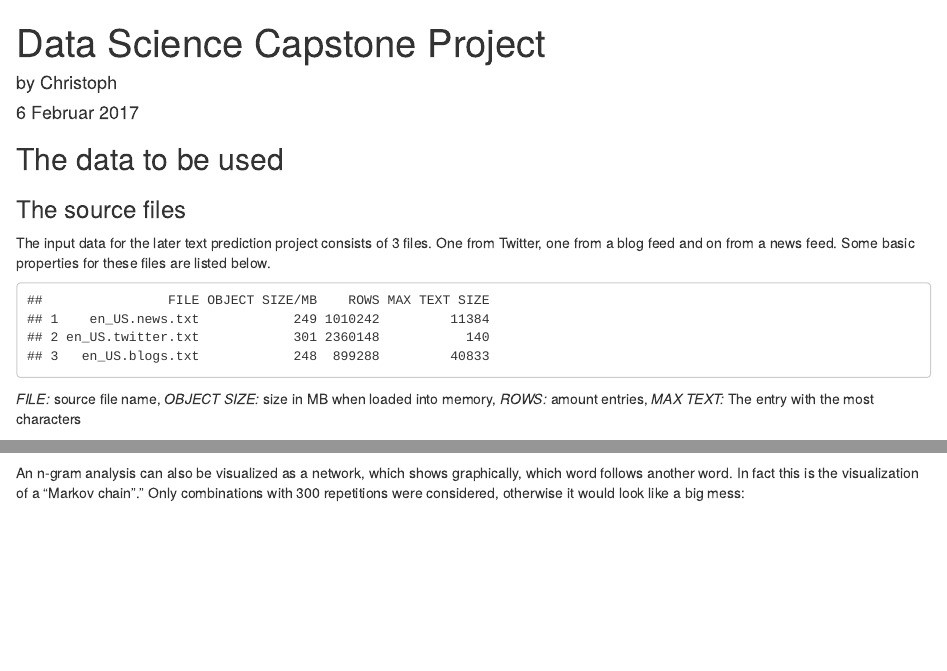
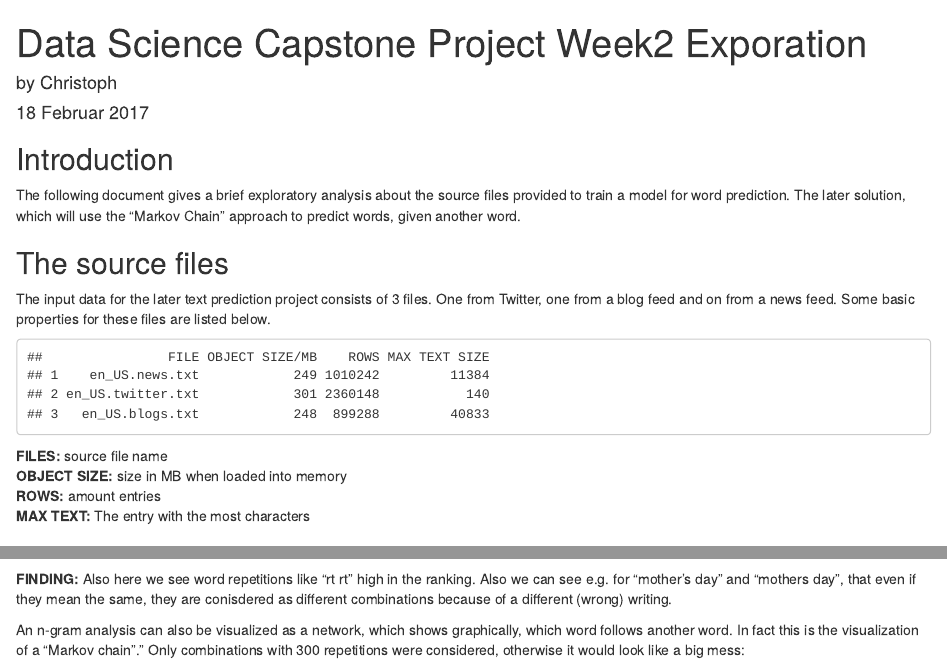
Before and after one commit to grundc/DataScience_CapStone, an R Markdown document (week2/Capstone_Week2_Report.Rmd): the page in a window 1100 px wide, from its top, and a second part further down, joined at a grey line. Rendered offline with R 4.5, knitr and Pandoc, with nearby package versions; some code elsewhere in the file could not run offline.

Commit message:
Final Version Rmd Report file

````diff
--- a/week2/Capstone_Week2_Report.Rmd
+++ b/week2/Capstone_Week2_Report.Rmd
@@ -1,7 +1,7 @@
 ---
-title: "Data Science Capstone Project"
+title: "Data Science Capstone Project Week2 Exporation"
 author: "by Christoph"
-date: "6 Februar 2017"
+date: "18 Februar 2017"
 output: html_document
 ---
 
@@ -16,11 +16,13 @@ library(igraph)
 library(intergraph)
 library(GGally)
 ```
+## Introduction
 
-## The data to be used
+The following document gives a brief exploratory analysis about the source files provided to train a model for word prediction.
+The later solution, which will use the "Markov Chain" approach to predict words, given another word.
 
 
-### The source files
+## The source files
 
 The input data for the later text prediction project consists of 3 files. One from Twitter, one from a blog feed and on from a news feed.
 Some basic properties for these files are listed below.
@@ -61,7 +63,12 @@ if (!file.exists(saveFile))
 load(saveFile)
 fileoverview
 ```
-*FILE:* source file name, *OBJECT SIZE:* size in MB when loaded into memory, *ROWS:* amount entries, *MAX TEXT:* The entry with the most characters
+
+**FILES:**        source file name
+**OBJECT SIZE:**  size in MB when loaded into memory
+**ROWS:**         amount entries
+**MAX TEXT:**     The entry with the most characters
+
 
 ## Exploring the files in detail
 
@@ -154,6 +163,8 @@ all_files_Bigrams %>% count(file,bigram) %>% group_by(file) %>% top_n(n=10, wt=n
 
 ```
 
+**FINDING:** Also here we see word repetitions like "rt rt" high in the ranking. Also we can see e.g. for "mother's day" and "mothers day", that even if they mean the same, they are conisdered as different combinations because of a different (wrong) writing.
+
 An n-gram analysis can also be visualized as a network, which shows graphically, which word follows another word. In fact this is the visualization of a "Markov chain"." Only combinations with 300 repetitions were considered, otherwise it would look like a big mess:
 
 ```{r }
````
Also changed, not shown: week2/Capstone_Week2_Report.Rmd (8 more changed lines).
